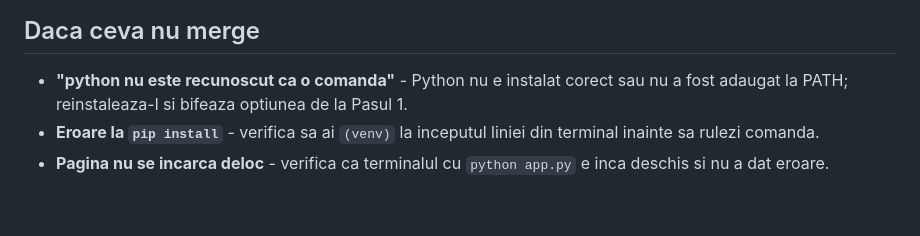
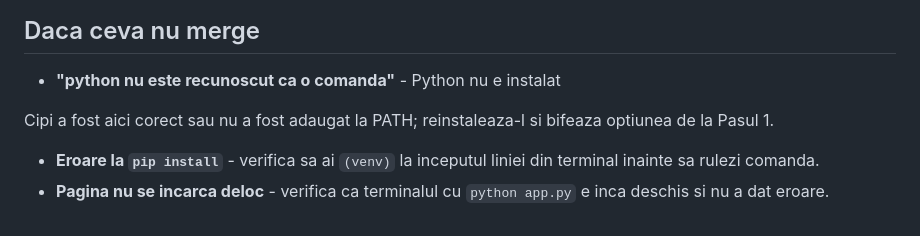
Before and after one commit to Cipix05/Tourist_app, a Markdown page: README.md, the part around the change. GitHub-like rendering.

Commit message:
Update README with Cipi's note

```diff
--- a/README.md
+++ b/README.md
@@ -159,6 +159,8 @@ python import_excel.py fisier1.xls fisier2.docx fisier3.xlsx
 ## Daca ceva nu merge
 
 - **"python nu este recunoscut ca o comanda"** - Python nu e instalat
+
+Cipi a fost aici
   corect sau nu a fost adaugat la PATH; reinstaleaza-l si bifeaza
   optiunea de la Pasul 1.
 - **Eroare la `pip install`** - verifica sa ai `(venv)` la inceputul
```
